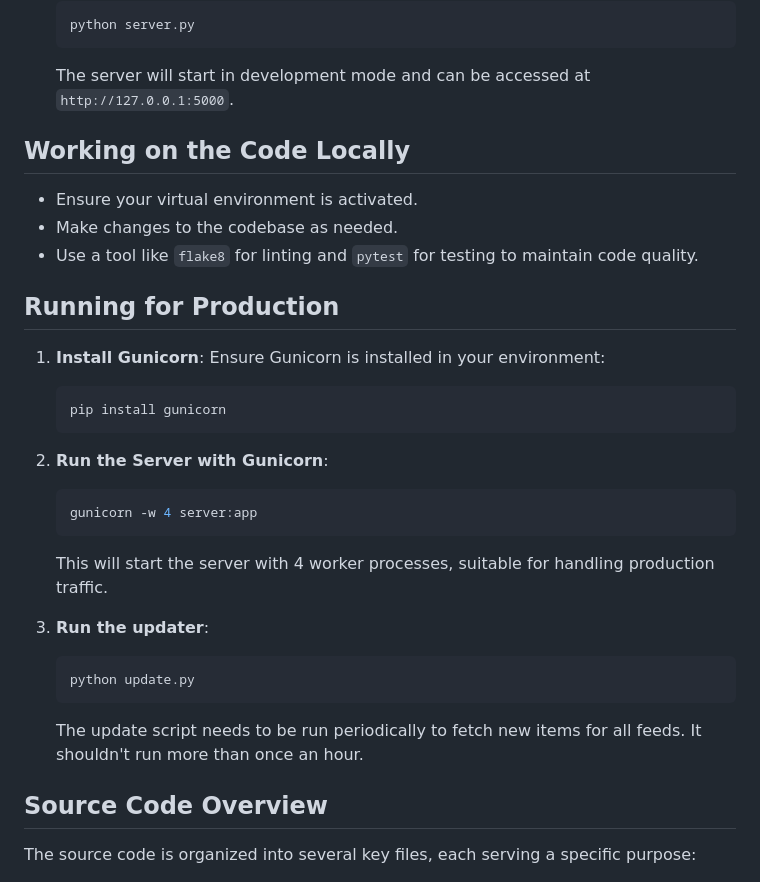
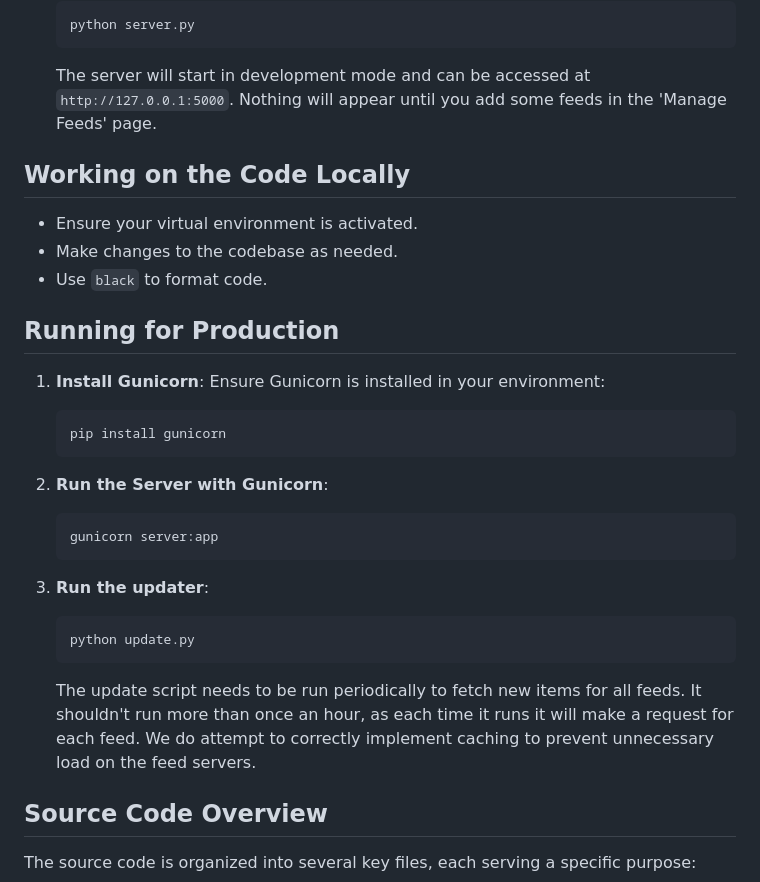
Before and after one commit to andrew-pa/rsrssr, a Markdown page: README.md, the part around the change. GitHub-like rendering.

Commit message:
more README tweaks

````diff
--- a/README.md
+++ b/README.md
@@ -47,12 +47,13 @@ The application uses SQLite to store data. The database includes tables for feed
    ```
 
    The server will start in development mode and can be accessed at `http://127.0.0.1:5000`.
+   Nothing will appear until you add some feeds in the 'Manage Feeds' page.
 
 ## Working on the Code Locally
 
 - Ensure your virtual environment is activated.
 - Make changes to the codebase as needed.
-- Use a tool like `flake8` for linting and `pytest` for testing to maintain code quality.
+- Use `black` to format code.
 
 ## Running for Production
 
@@ -64,17 +65,15 @@ The application uses SQLite to store data. The database includes tables for feed
 
 2. **Run the Server with Gunicorn**:
    ```bash
-   gunicorn -w 4 server:app
+   gunicorn server:app
    ```
-
-   This will start the server with 4 worker processes, suitable for handling production traffic.
 
 3. **Run the updater**:
     ```bash
     python update.py
     ```
 
-    The update script needs to be run periodically to fetch new items for all feeds. It shouldn't run more than once an hour.
+    The update script needs to be run periodically to fetch new items for all feeds. It shouldn't run more than once an hour, as each time it runs it will make a request for each feed. We do attempt to correctly implement caching to prevent unnecessary load on the feed servers.
 
 ## Source Code Overview
 
````
